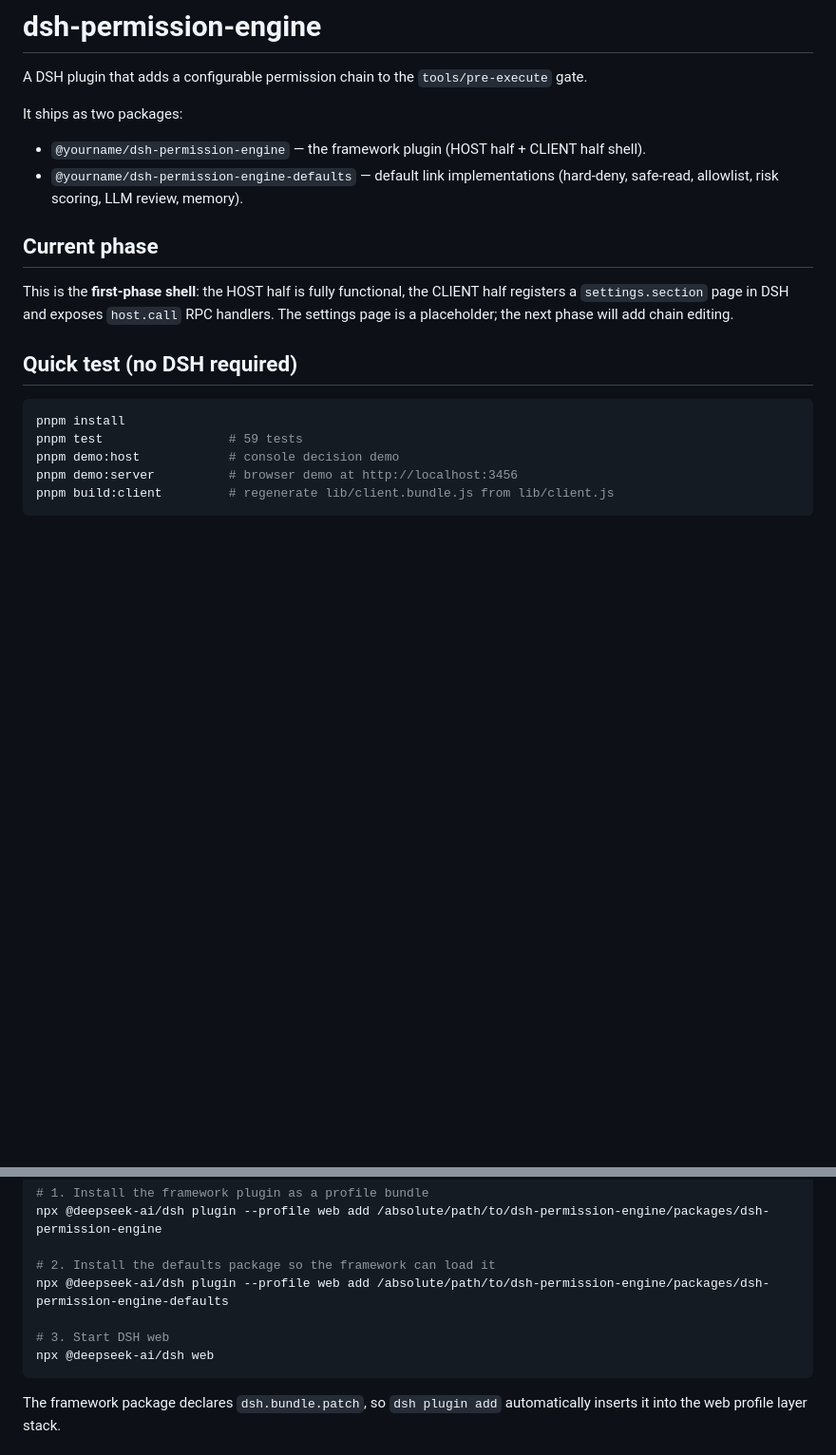
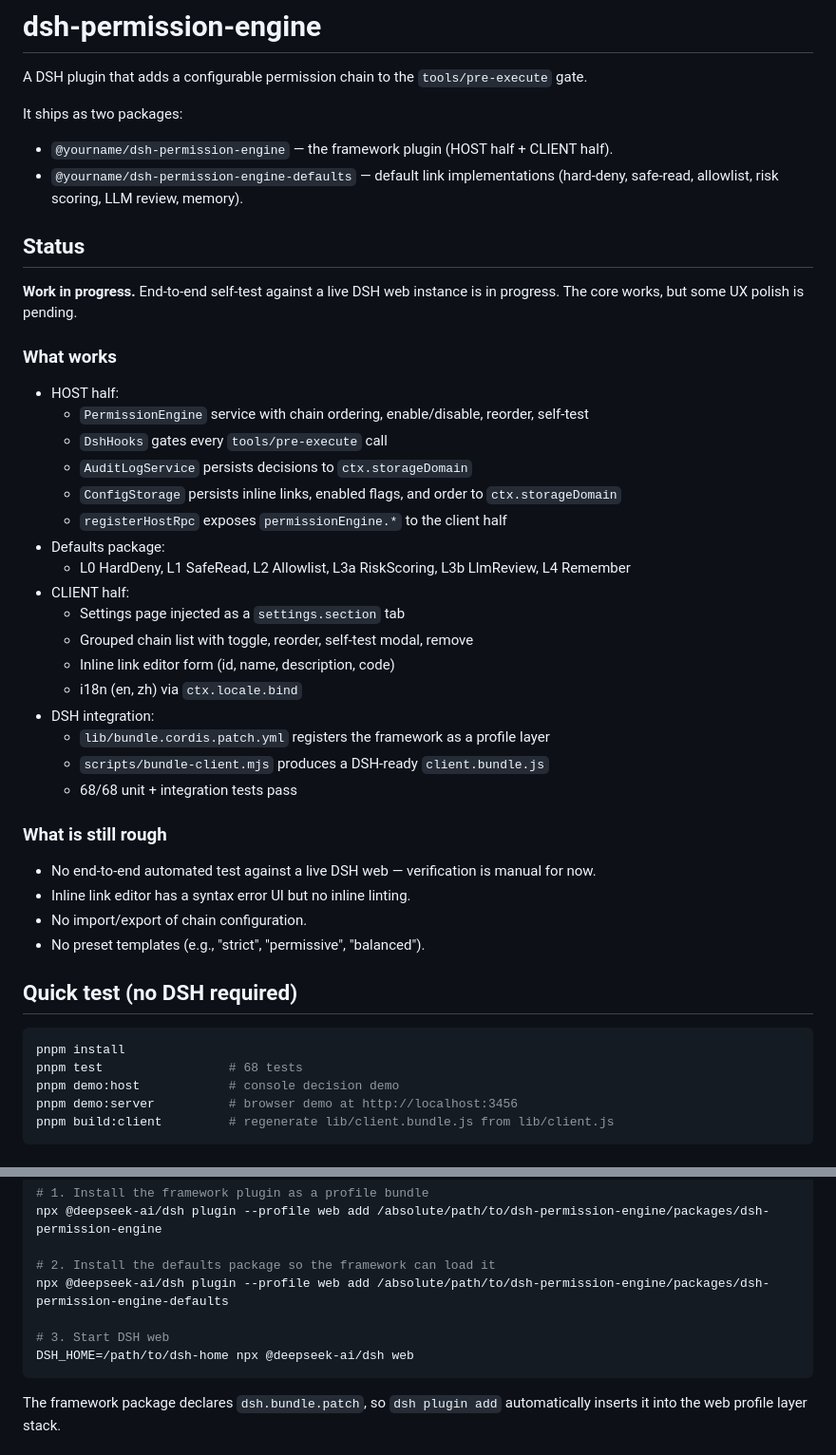
Before and after one commit to greatColin/dsh-permission-engine, a Markdown page: README.md, 2 parts joined by grey strips. Shown at 95% size. GitHub-like rendering; blank space fills up the shorter version.

````diff
--- a/README.md
+++ b/README.md
@@ -4,18 +4,45 @@ A DSH plugin that adds a configurable permission chain to the `tools/pre-execute
 
 It ships as two packages:
 
-- `@yourname/dsh-permission-engine` — the framework plugin (HOST half + CLIENT half shell).
+- `@yourname/dsh-permission-engine` — the framework plugin (HOST half + CLIENT half).
 - `@yourname/dsh-permission-engine-defaults` — default link implementations (hard-deny, safe-read, allowlist, risk scoring, LLM review, memory).
 
-## Current phase
+## Status
 
-This is the **first-phase shell**: the HOST half is fully functional, the CLIENT half registers a `settings.section` page in DSH and exposes `host.call` RPC handlers. The settings page is a placeholder; the next phase will add chain editing.
+**Work in progress.** End-to-end self-test against a live DSH web instance is in progress. The core works, but some UX polish is pending.
+
+### What works
+
+- HOST half:
+  - `PermissionEngine` service with chain ordering, enable/disable, reorder, self-test
+  - `DshHooks` gates every `tools/pre-execute` call
+  - `AuditLogService` persists decisions to `ctx.storageDomain`
+  - `ConfigStorage` persists inline links, enabled flags, and order to `ctx.storageDomain`
+  - `registerHostRpc` exposes `permissionEngine.*` to the client half
+- Defaults package:
+  - L0 HardDeny, L1 SafeRead, L2 Allowlist, L3a RiskScoring, L3b LlmReview, L4 Remember
+- CLIENT half:
+  - Settings page injected as a `settings.section` tab
+  - Grouped chain list with toggle, reorder, self-test modal, remove
+  - Inline link editor form (id, name, description, code)
+  - i18n (en, zh) via `ctx.locale.bind`
+- DSH integration:
+  - `lib/bundle.cordis.patch.yml` registers the framework as a profile layer
+  - `scripts/bundle-client.mjs` produces a DSH-ready `client.bundle.js`
+  - 68/68 unit + integration tests pass
+
+### What is still rough
+
+- No end-to-end automated test against a live DSH web — verification is manual for now.
+- Inline link editor has a syntax error UI but no inline linting.
+- No import/export of chain configuration.
+- No preset templates (e.g., "strict", "permissive", "balanced").
 
 ## Quick test (no DSH required)
 
 ```bash
 pnpm install
-pnpm test                 # 59 tests
+pnpm test                 # 68 tests
 pnpm demo:host            # console decision demo
 pnpm demo:server          # browser demo at http://localhost:3456
 pnpm build:client         # regenerate lib/client.bundle.js from lib/client.js
@@ -40,7 +67,7 @@ npx @deepseek-ai/dsh plugin --profile web add /absolute/path/to/dsh-permission-e
 npx @deepseek-ai/dsh plugin --profile web add /absolute/path/to/dsh-permission-engine/packages/dsh-permission-engine-defaults
 
 # 3. Start DSH web
-npx @deepseek-ai/dsh web
+DSH_HOME=/path/to/dsh-home npx @deepseek-ai/dsh web
 ```
 
 The framework package declares `dsh.bundle.patch`, so `dsh plugin add` automatically inserts it into the web profile layer stack.
````
Also changed, not shown: other parts of README.md (+32 -7 lines).
